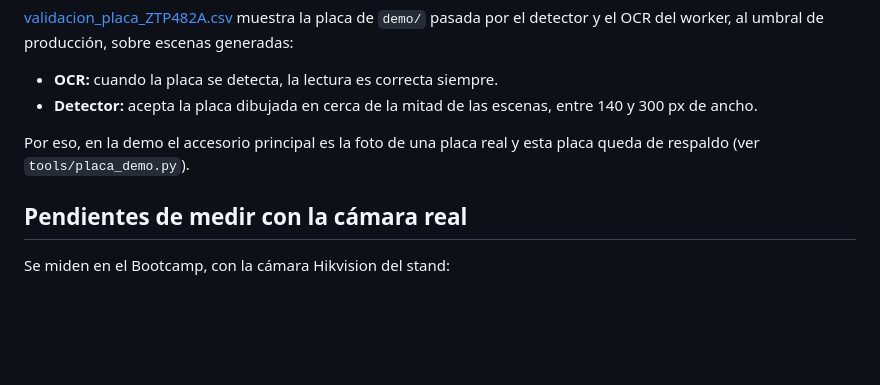
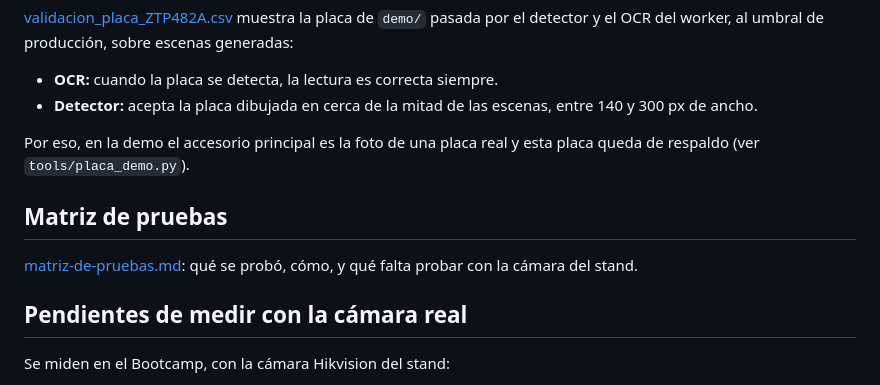
Before and after one commit to Michou001/Sistema-videovigilancia, a Markdown page: docs/evidencias/README.md, the part around the change. GitHub-like rendering; blank space fills up the shorter version.

Commit message:
Matriz de pruebas funcionales con lo probado y lo pendiente con la camara real

```diff
--- a/docs/evidencias/README.md
+++ b/docs/evidencias/README.md
@@ -73,6 +73,11 @@ producción, sobre escenas generadas:
 Por eso, en la demo el accesorio principal es la foto de una placa real y
 esta placa queda de respaldo (ver `tools/placa_demo.py`).
 
+## Matriz de pruebas
+
+[matriz-de-pruebas.md](matriz-de-pruebas.md): qué se probó, cómo, y qué falta
+probar con la cámara del stand.
+
 ## Pendientes de medir con la cámara real
 
 Se miden en el Bootcamp, con la cámara Hikvision del stand:
```
Also changed, not shown: docs/evidencias/matriz-de-pruebas.md (added, +38 -0 lines).
